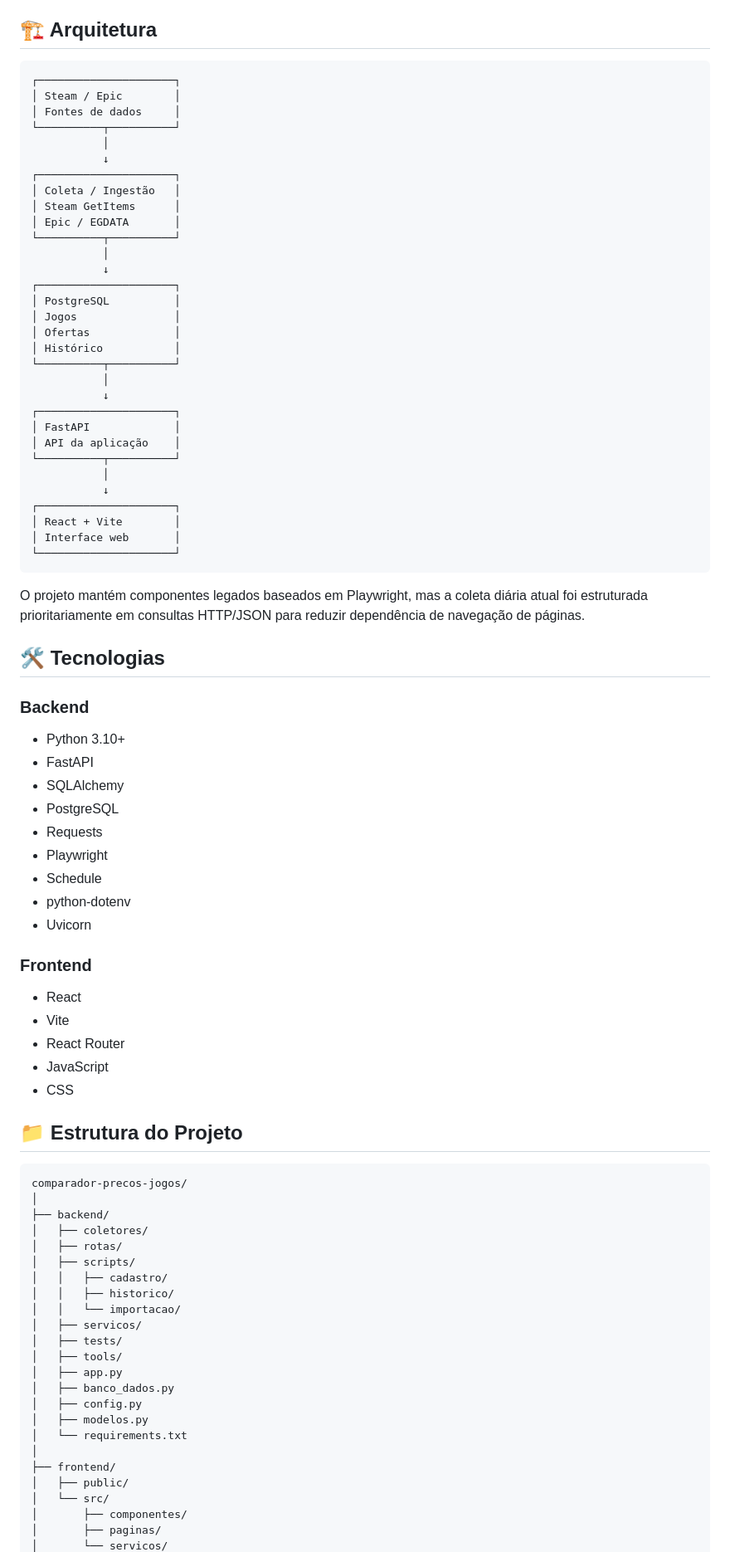
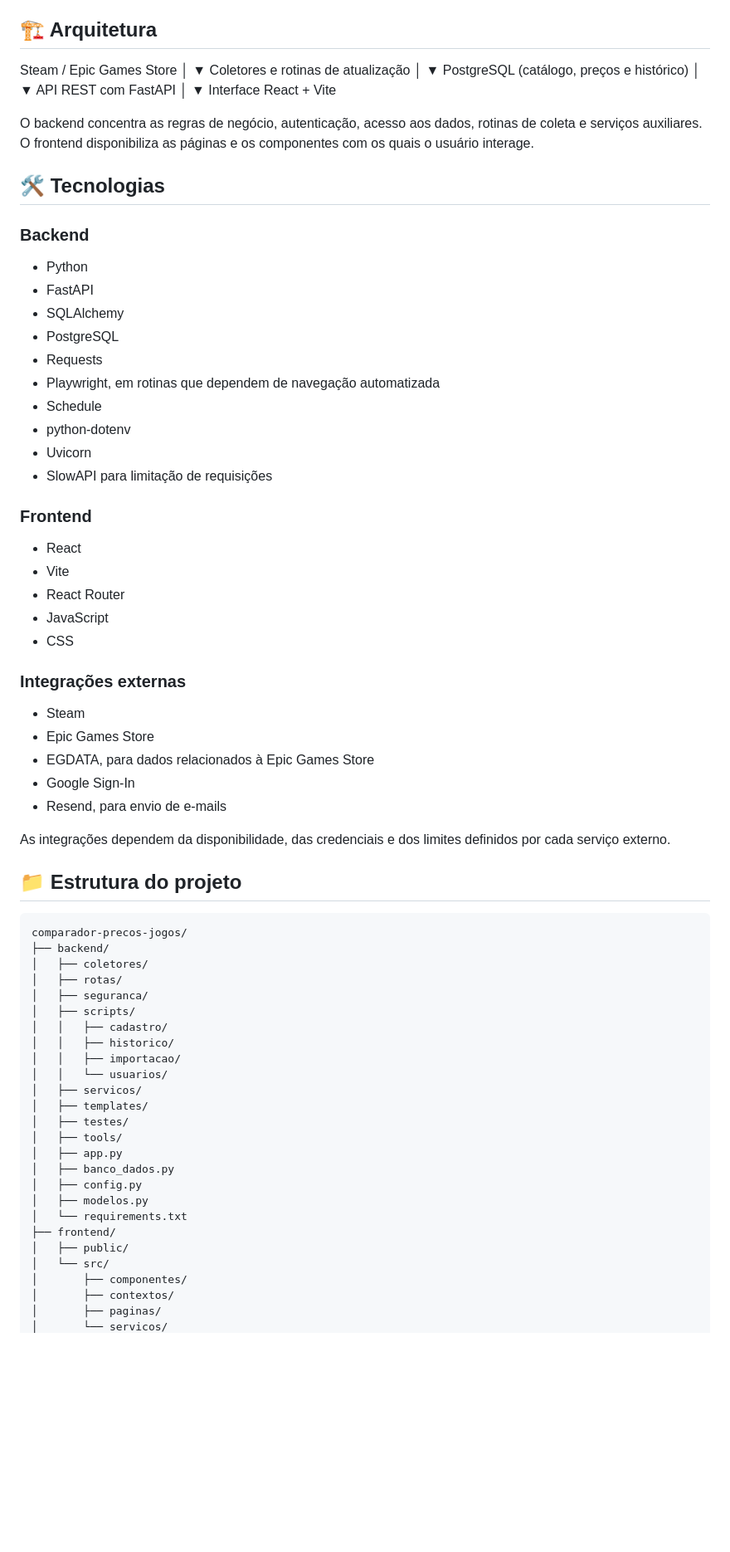
Before and after one commit to ayrton-bomfim/comparador-precos-jogos, a Markdown page: README.md, the part around one of its changes. Shown at 83% size. GitHub-like rendering; blank space fills up the shorter version.

````diff
--- a/README.md
+++ b/README.md
@@ -68,55 +45,39 @@ O projeto também possui um agendador e um arquivo `.bat` para execução manual
 
 ## 🏗️ Arquitetura
 
-```text
-┌─────────────────────┐
-│ Steam / Epic        │
-│ Fontes de dados     │
-└──────────┬──────────┘
-           │
-           ↓
-┌─────────────────────┐
-│ Coleta / Ingestão   │
-│ Steam GetItems      │
-│ Epic / EGDATA       │
-└──────────┬──────────┘
-           │
-           ↓
-┌─────────────────────┐
-│ PostgreSQL          │
-│ Jogos               │
-│ Ofertas             │
-│ Histórico           │
-└──────────┬──────────┘
-           │
-           ↓
-┌─────────────────────┐
-│ FastAPI             │
-│ API da aplicação    │
-└──────────┬──────────┘
-           │
-           ↓
-┌─────────────────────┐
-│ React + Vite        │
-│ Interface web       │
-└─────────────────────┘
-```
 
-O projeto mantém componentes legados baseados em Playwright, mas a coleta diária atual foi estruturada prioritariamente em consultas HTTP/JSON para reduzir dependência de navegação de páginas.
+Steam / Epic Games Store
+          │
+          ▼
+Coletores e rotinas de atualização
+          │
+          ▼
+PostgreSQL
+(catálogo, preços e histórico)
+          │
+          ▼
+API REST com FastAPI
+          │
+          ▼
+Interface React + Vite
+
+
+O backend concentra as regras de negócio, autenticação, acesso aos dados, rotinas de coleta e serviços auxiliares. O frontend disponibiliza as páginas e os componentes com os quais o usuário interage.
 
 ## 🛠️ Tecnologias
 
 ### Backend
 
-- Python 3.10+
+- Python
 - FastAPI
 - SQLAlchemy
 - PostgreSQL
 - Requests
-- Playwright
+- Playwright, em rotinas que dependem de navegação automatizada
 - Schedule
 - python-dotenv
 - Uvicorn
+- SlowAPI para limitação de requisições
 
 ### Frontend
 
@@ -126,30 +87,42 @@ O projeto mantém componentes legados baseados em Playwright, mas a coleta diár
 - JavaScript
 - CSS
 
-## 📁 Estrutura do Projeto
+### Integrações externas
+
+- Steam
+- Epic Games Store
+- EGDATA, para dados relacionados à Epic Games Store
+- Google Sign-In
+- Resend, para envio de e-mails
+
+As integrações dependem da disponibilidade, das credenciais e dos limites definidos por cada serviço externo.
+
+## 📁 Estrutura do projeto
 
 ```text
 comparador-precos-jogos/
-│
 ├── backend/
 │   ├── coletores/
 │   ├── rotas/
+│   ├── seguranca/
 │   ├── scripts/
 │   │   ├── cadastro/
 │   │   ├── historico/
-│   │   └── importacao/
+│   │   ├── importacao/
+│   │   └── usuarios/
 │   ├── servicos/
-│   ├── tests/
+│   ├── templates/
+│   ├── testes/
 │   ├── tools/
 │   ├── app.py
 │   ├── banco_dados.py
 │   ├── config.py
 │   ├── modelos.py
 │   └── requirements.txt
-│
 ├── frontend/
 │   ├── public/
 │   └── src/
 │       ├── componentes/
+│       ├── contextos/
 │       ├── paginas/
 │       └── servicos/
````
Also changed, not shown: other parts of README.md (+103 -111 lines).
